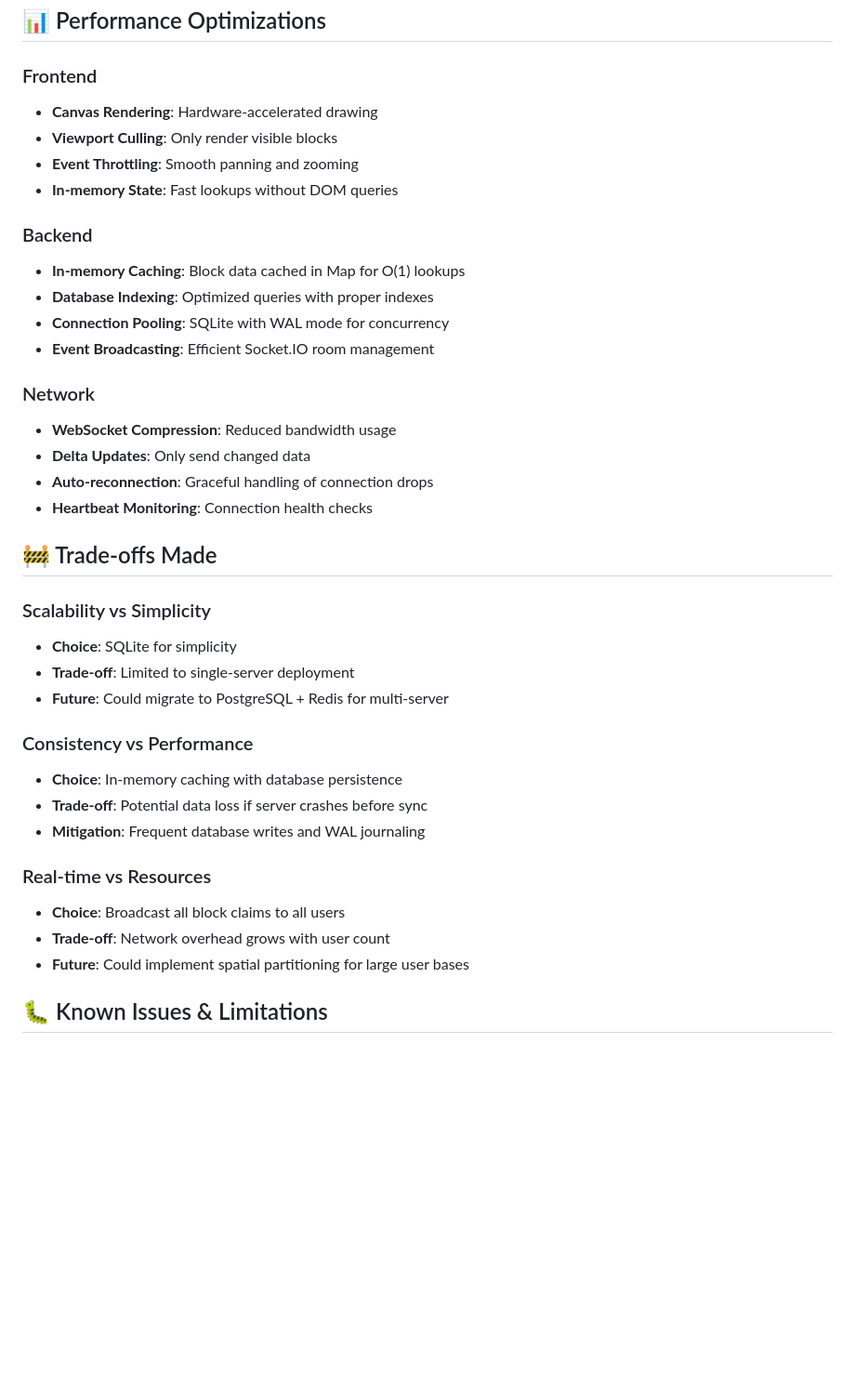
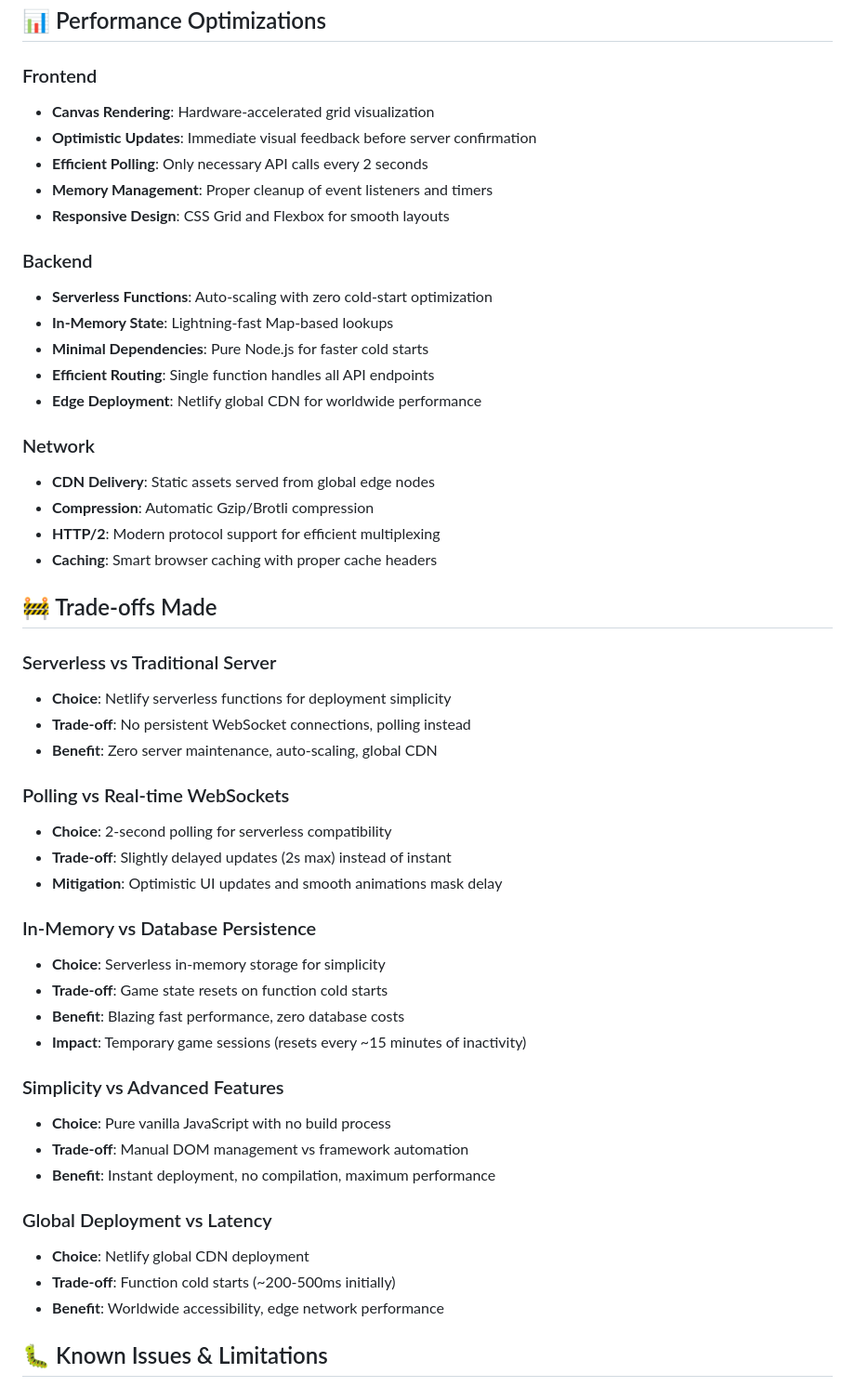
Before and after one commit to rishu685/block_claim, a Markdown page: README.md, the part around one of its changes. Shown at 93% size. Rendered like a GitHub page; blank space fills up the shorter version.

```diff
--- a/README.md
+++ b/README.md
@@ -164,39 +194,52 @@ MAX_GRID_SIZE=50             # Grid dimensions (50×50 = 2,500 blocks)
 ## 📊 Performance Optimizations
 
 ### Frontend
-- **Canvas Rendering**: Hardware-accelerated drawing
-- **Viewport Culling**: Only render visible blocks
-- **Event Throttling**: Smooth panning and zooming
-- **In-memory State**: Fast lookups without DOM queries
+- **Canvas Rendering**: Hardware-accelerated grid visualization
+- **Optimistic Updates**: Immediate visual feedback before server confirmation
+- **Efficient Polling**: Only necessary API calls every 2 seconds
+- **Memory Management**: Proper cleanup of event listeners and timers
+- **Responsive Design**: CSS Grid and Flexbox for smooth layouts
 
 ### Backend
-- **In-memory Caching**: Block data cached in Map for O(1) lookups
-- **Database Indexing**: Optimized queries with proper indexes
-- **Connection Pooling**: SQLite with WAL mode for concurrency
-- **Event Broadcasting**: Efficient Socket.IO room management
+- **Serverless Functions**: Auto-scaling with zero cold-start optimization
+- **In-Memory State**: Lightning-fast Map-based lookups
+- **Minimal Dependencies**: Pure Node.js for faster cold starts
+- **Efficient Routing**: Single function handles all API endpoints
+- **Edge Deployment**: Netlify global CDN for worldwide performance
 
 ### Network
-- **WebSocket Compression**: Reduced bandwidth usage
-- **Delta Updates**: Only send changed data
-- **Auto-reconnection**: Graceful handling of connection drops
-- **Heartbeat Monitoring**: Connection health checks
+- **CDN Delivery**: Static assets served from global edge nodes
+- **Compression**: Automatic Gzip/Brotli compression
+- **HTTP/2**: Modern protocol support for efficient multiplexing
+- **Caching**: Smart browser caching with proper cache headers
 
 ## 🚧 Trade-offs Made
 
-### Scalability vs Simplicity
-- **Choice**: SQLite for simplicity
-- **Trade-off**: Limited to single-server deployment
-- **Future**: Could migrate to PostgreSQL + Redis for multi-server
+### Serverless vs Traditional Server
+- **Choice**: Netlify serverless functions for deployment simplicity
+- **Trade-off**: No persistent WebSocket connections, polling instead
+- **Benefit**: Zero server maintenance, auto-scaling, global CDN
 
-### Consistency vs Performance
-- **Choice**: In-memory caching with database persistence
-- **Trade-off**: Potential data loss if server crashes before sync
-- **Mitigation**: Frequent database writes and WAL journaling
+### Polling vs Real-time WebSockets
+- **Choice**: 2-second polling for serverless compatibility
+- **Trade-off**: Slightly delayed updates (2s max) instead of instant
+- **Mitigation**: Optimistic UI updates and smooth animations mask delay
 
-### Real-time vs Resources
-- **Choice**: Broadcast all block claims to all users
-- **Trade-off**: Network overhead grows with user count
-- **Future**: Could implement spatial partitioning for large user bases
+### In-Memory vs Database Persistence
+- **Choice**: Serverless in-memory storage for simplicity
+- **Trade-off**: Game state resets on function cold starts
+- **Benefit**: Blazing fast performance, zero database costs
+- **Impact**: Temporary game sessions (resets every ~15 minutes of inactivity)
+
+### Simplicity vs Advanced Features
+- **Choice**: Pure vanilla JavaScript with no build process
+- **Trade-off**: Manual DOM management vs framework automation
+- **Benefit**: Instant deployment, no compilation, maximum performance
+
+### Global Deployment vs Latency
+- **Choice**: Netlify global CDN deployment
+- **Trade-off**: Function cold starts (~200-500ms initially)
+- **Benefit**: Worldwide accessibility, edge network performance
 
 ## 🐛 Known Issues & Limitations
 
```
Also changed, not shown: other parts of README.md (+137 -96 lines).
